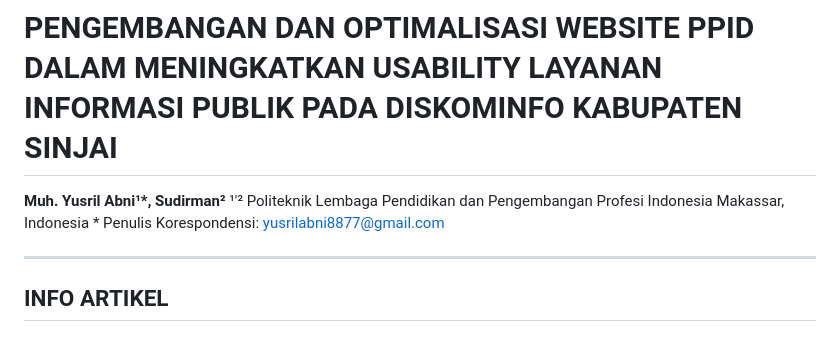
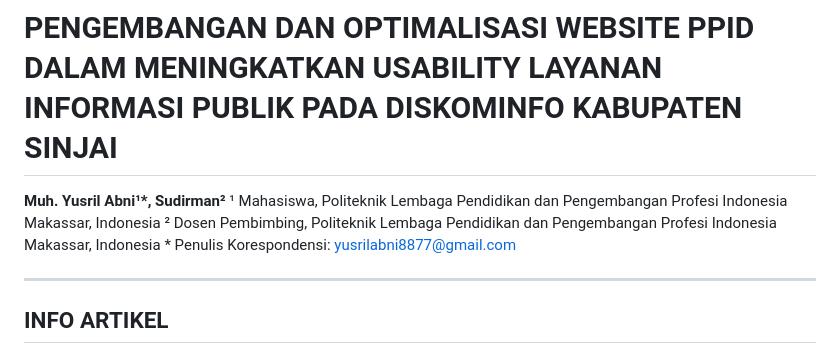
Before and after one commit to yusrilabni/ppid_version2, a Markdown page: jurnal.md, the part around the change. Rendered like a GitHub page.

Commit message:
Update author role affiliations in journal header

```diff
--- a/jurnal.md
+++ b/jurnal.md
@@ -1,7 +1,8 @@
 # PENGEMBANGAN DAN OPTIMALISASI WEBSITE PPID DALAM MENINGKATKAN USABILITY LAYANAN INFORMASI PUBLIK PADA DISKOMINFO KABUPATEN SINJAI
 
 **Muh. Yusril Abni¹\*, Sudirman²**
-¹'² Politeknik Lembaga Pendidikan dan Pengembangan Profesi Indonesia Makassar, Indonesia
+¹ Mahasiswa, Politeknik Lembaga Pendidikan dan Pengembangan Profesi Indonesia Makassar, Indonesia
+² Dosen Pembimbing, Politeknik Lembaga Pendidikan dan Pengembangan Profesi Indonesia Makassar, Indonesia
 \* Penulis Korespondensi: yusrilabni8877@gmail.com
 
 ---
```
